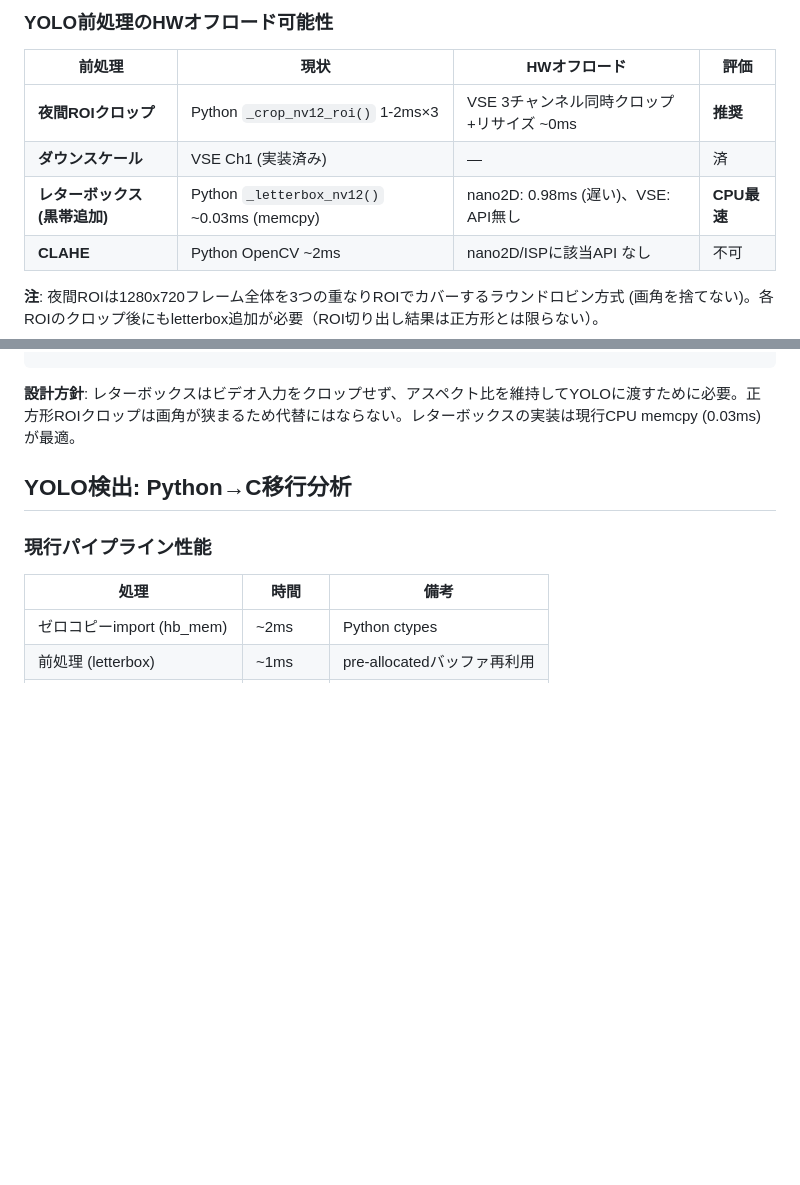
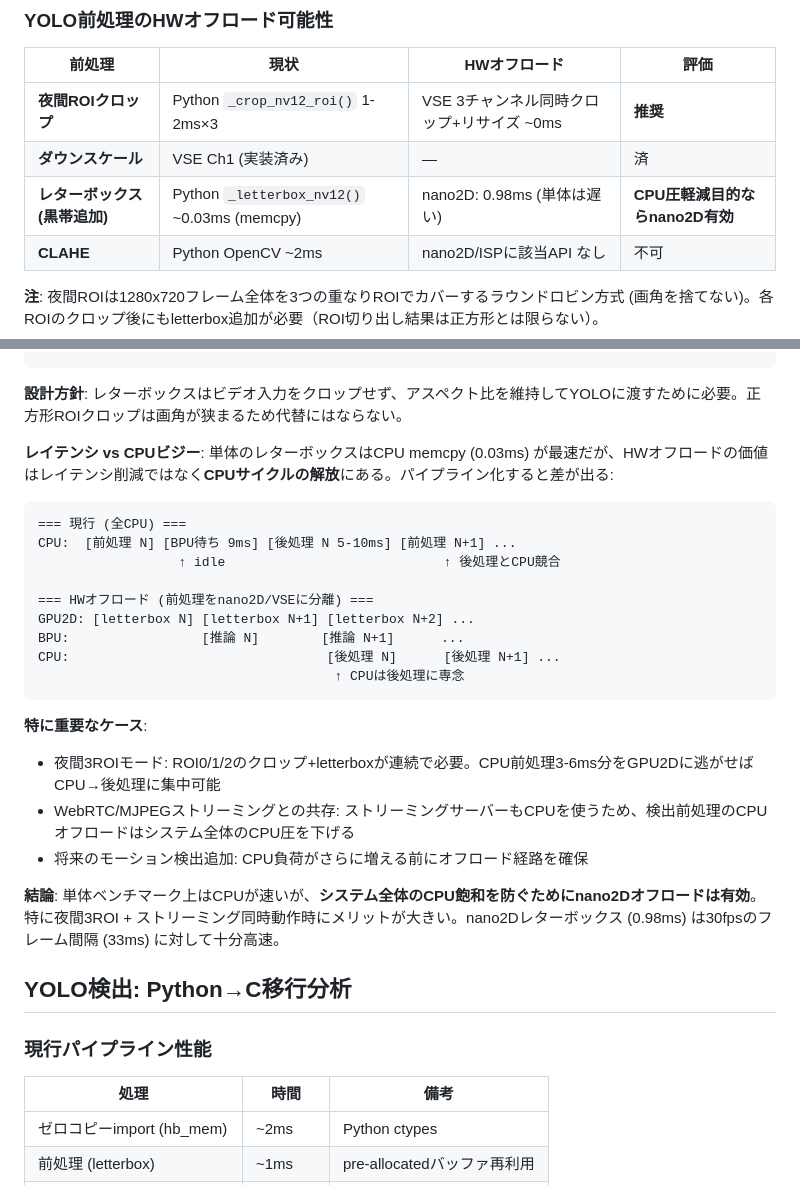
Before and after one commit to dj-oyu/rdk-x5_smart-pet-camera, a Markdown page: docs/hardware-specs.md, 2 parts joined by grey strips. GitHub-like rendering; blank space fills up the shorter version.

Commit message:
docs: Reframe HW offload value as CPU pressure relief, not latency
Key insight: HW offload value is freeing CPU cycles for post-processing,
not raw latency improvement. Pipeline analysis shows:
- GPU 2D letterbox (0.98ms) frees CPU for YOLO postprocessing (5-10ms)
- Night 3-ROI mode: 3-6ms CPU freed for parallel post-processing
- System-level: reduces CPU contention with streaming server
- nano2D letterbox at 0.98ms is well within 33ms frame budget @30fps

Co-Authored-By: Claude Opus 4.6 (1M context) <noreply@anthropic.com>

````diff
--- a/docs/hardware-specs.md
+++ b/docs/hardware-specs.md
@@ -411,7 +411,7 @@ hbn_vnode_getframe(vse_h, 2, 2000, &roi0_output);  // Ch2: 640x640 ROI
 |--------|------|-------------|------|
 | **夜間ROIクロップ** | Python `_crop_nv12_roi()` 1-2ms×3 | VSE 3チャンネル同時クロップ+リサイズ ~0ms | **推奨** |
 | **ダウンスケール** | VSE Ch1 (実装済み) | — | 済 |
-| **レターボックス (黒帯追加)** | Python `_letterbox_nv12()` ~0.03ms (memcpy) | nano2D: 0.98ms (遅い)、VSE: API無し | **CPU最速** |
+| **レターボックス (黒帯追加)** | Python `_letterbox_nv12()` ~0.03ms (memcpy) | nano2D: 0.98ms (単体は遅い) | **CPU圧軽減目的ならnano2D有効** |
 | **CLAHE** | Python OpenCV ~2ms | nano2D/ISPに該当API なし | 不可 |
 
 **注**: 夜間ROIは1280x720フレーム全体を3つの重なりROIでカバーするラウンドロビン方式 (画角を捨てない)。各ROIのクロップ後にもletterbox追加が必要（ROI切り出し結果は正方形とは限らない）。
@@ -466,7 +466,28 @@ n2d_blit(&dst, &dst_rect, &hd_src, N2D_NULL, N2D_BLEND_NONE); // 1080p→640x360
 n2d_commit();
 ```
 
-**設計方針**: レターボックスはビデオ入力をクロップせず、アスペクト比を維持してYOLOに渡すために必要。正方形ROIクロップは画角が狭まるため代替にはならない。レターボックスの実装は現行CPU memcpy (0.03ms) が最適。
+**設計方針**: レターボックスはビデオ入力をクロップせず、アスペクト比を維持してYOLOに渡すために必要。正方形ROIクロップは画角が狭まるため代替にはならない。
+
+**レイテンシ vs CPUビジー**: 単体のレターボックスはCPU memcpy (0.03ms) が最速だが、HWオフロードの価値はレイテンシ削減ではなく**CPUサイクルの解放**にある。パイプライン化すると差が出る:
+
+```
+=== 現行 (全CPU) ===
+CPU:  [前処理 N] [BPU待ち 9ms] [後処理 N 5-10ms] [前処理 N+1] ...
+                  ↑ idle                            ↑ 後処理とCPU競合
+
+=== HWオフロード (前処理をnano2D/VSEに分離) ===
+GPU2D: [letterbox N] [letterbox N+1] [letterbox N+2] ...
+BPU:                 [推論 N]        [推論 N+1]      ...
+CPU:                                 [後処理 N]      [後処理 N+1] ...
+                                      ↑ CPUは後処理に専念
+```
+
+**特に重要なケース**:
+- 夜間3ROIモード: ROI0/1/2のクロップ+letterboxが連続で必要。CPU前処理3-6ms分をGPU2Dに逃がせばCPU→後処理に集中可能
+- WebRTC/MJPEGストリーミングとの共存: ストリーミングサーバーもCPUを使うため、検出前処理のCPUオフロードはシステム全体のCPU圧を下げる
+- 将来のモーション検出追加: CPU負荷がさらに増える前にオフロード経路を確保
+
+**結論**: 単体ベンチマーク上はCPUが速いが、**システム全体のCPU飽和を防ぐためにnano2Dオフロードは有効**。特に夜間3ROI + ストリーミング同時動作時にメリットが大きい。nano2Dレターボックス (0.98ms) は30fpsのフレーム間隔 (33ms) に対して十分高速。
 
 ## YOLO検出: Python→C移行分析
 
````
